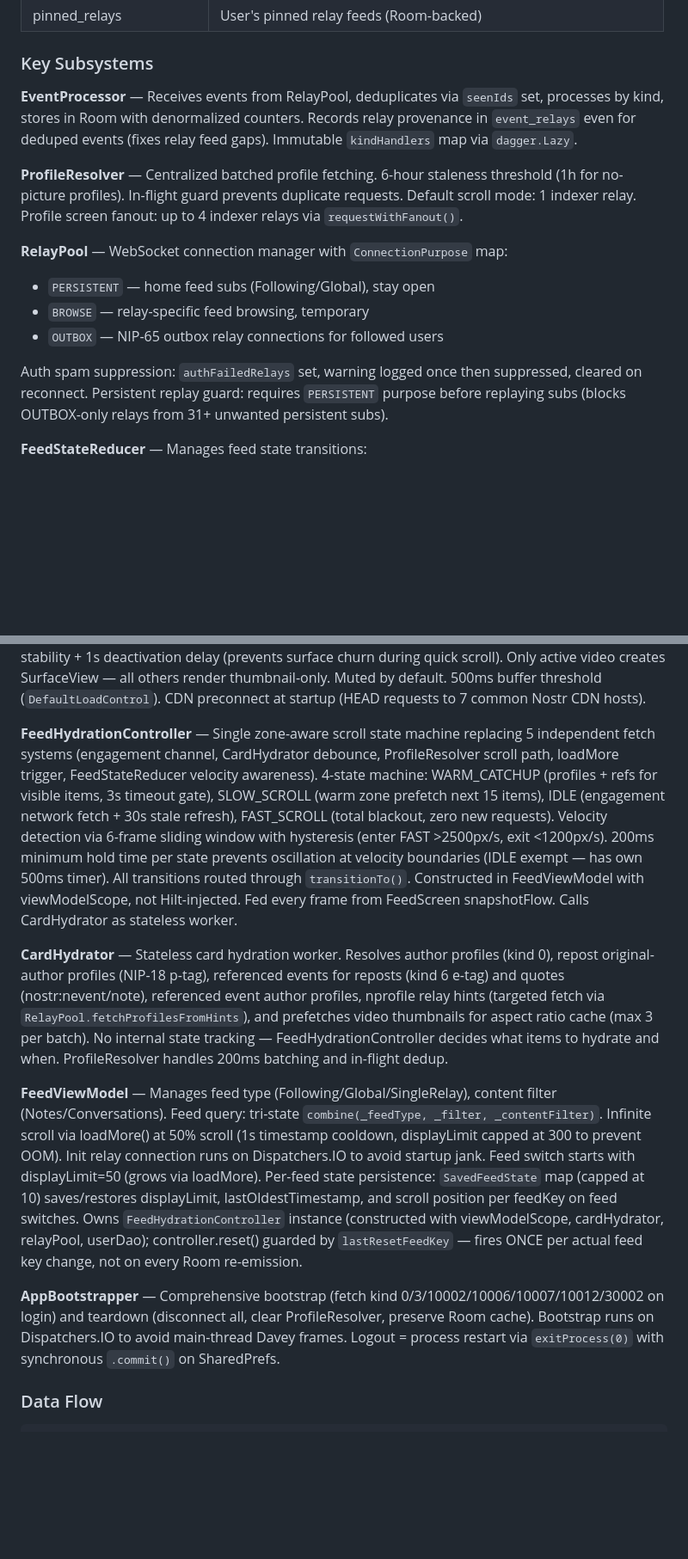
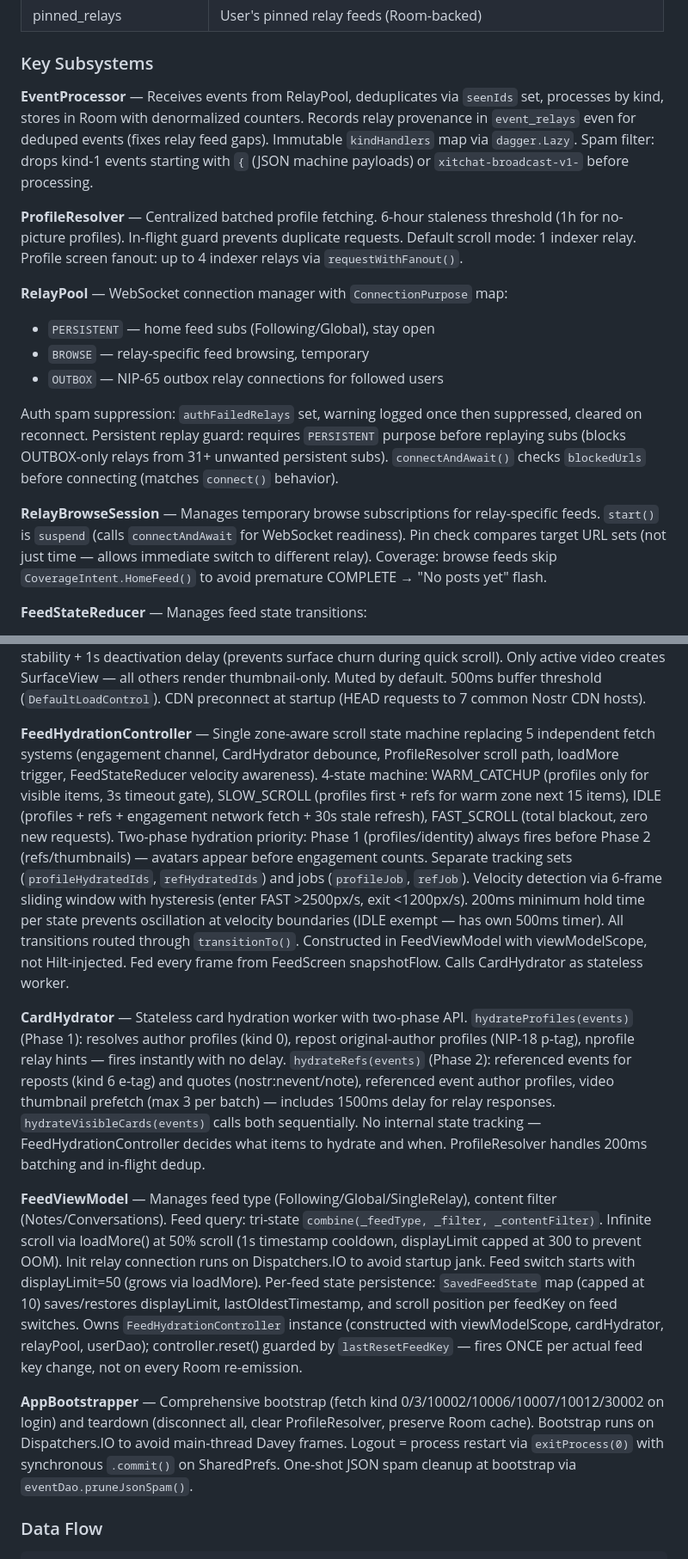
Before and after one commit to ake-khada/unSilence, a Markdown page: CLAUDE.md, 2 parts joined by grey strips. Shown at 86% size. Rendered like a GitHub page; blank space fills up the shorter version.

```diff
--- a/CLAUDE.md
+++ b/CLAUDE.md
@@ -93,7 +93,7 @@ Every screen renders instantly from Room cache. Network fetches happen in the ba
 
 ### Key Subsystems
 
-**EventProcessor** — Receives events from RelayPool, deduplicates via `seenIds` set, processes by kind, stores in Room with denormalized counters. Records relay provenance in `event_relays` even for deduped events (fixes relay feed gaps). Immutable `kindHandlers` map via `dagger.Lazy`.
+**EventProcessor** — Receives events from RelayPool, deduplicates via `seenIds` set, processes by kind, stores in Room with denormalized counters. Records relay provenance in `event_relays` even for deduped events (fixes relay feed gaps). Immutable `kindHandlers` map via `dagger.Lazy`. Spam filter: drops kind-1 events starting with `{` (JSON machine payloads) or `xitchat-broadcast-v1-` before processing.
 
 **ProfileResolver** — Centralized batched profile fetching. 6-hour staleness threshold (1h for no-picture profiles). In-flight guard prevents duplicate requests. Default scroll mode: 1 indexer relay. Profile screen fanout: up to 4 indexer relays via `requestWithFanout()`.
 
@@ -102,7 +102,9 @@ Every screen renders instantly from Room cache. Network fetches happen in the ba
 - `BROWSE` — relay-specific feed browsing, temporary
 - `OUTBOX` — NIP-65 outbox relay connections for followed users
 
-Auth spam suppression: `authFailedRelays` set, warning logged once then suppressed, cleared on reconnect. Persistent replay guard: requires `PERSISTENT` purpose before replaying subs (blocks OUTBOX-only relays from 31+ unwanted persistent subs).
+Auth spam suppression: `authFailedRelays` set, warning logged once then suppressed, cleared on reconnect. Persistent replay guard: requires `PERSISTENT` purpose before replaying subs (blocks OUTBOX-only relays from 31+ unwanted persistent subs). `connectAndAwait()` checks `blockedUrls` before connecting (matches `connect()` behavior).
+
+**RelayBrowseSession** — Manages temporary browse subscriptions for relay-specific feeds. `start()` is `suspend` (calls `connectAndAwait` for WebSocket readiness). Pin check compares target URL sets (not just time — allows immediate switch to different relay). Coverage: browse feeds skip `CoverageIntent.HomeFeed()` to avoid premature COMPLETE → "No posts yet" flash.
 
 **FeedStateReducer** — Manages feed state transitions:
 - `isAtTop` true → MERGE new events (coalesced via fixed 200ms window, dedup in flushPending) into visible list with grey tint flash
@@ -114,13 +116,13 @@ Auth spam suppression: `authFailedRelays` set, warning logged once then suppress
 
 **VideoPlaybackScope** — Shared ExoPlayer instance at screen level. Active video detected via viewport center from `snapshotFlow` on `LazyListState` with visibility thresholds: activate at >=60% visible, deactivate below 35% (hysteresis prevents oscillation). 500ms debounce for activation stability + 1s deactivation delay (prevents surface churn during quick scroll). Only active video creates SurfaceView — all others render thumbnail-only. Muted by default. 500ms buffer threshold (`DefaultLoadControl`). CDN preconnect at startup (HEAD requests to 7 common Nostr CDN hosts).
 
-**FeedHydrationController** — Single zone-aware scroll state machine replacing 5 independent fetch systems (engagement channel, CardHydrator debounce, ProfileResolver scroll path, loadMore trigger, FeedStateReducer velocity awareness). 4-state machine: WARM_CATCHUP (profiles + refs for visible items, 3s timeout gate), SLOW_SCROLL (warm zone prefetch next 15 items), IDLE (engagement network fetch + 30s stale refresh), FAST_SCROLL (total blackout, zero new requests). Velocity detection via 6-frame sliding window with hysteresis (enter FAST >2500px/s, exit <1200px/s). 200ms minimum hold time per state prevents oscillation at velocity boundaries (IDLE exempt — has own 500ms timer). All transitions routed through `transitionTo()`. Constructed in FeedViewModel with viewModelScope, not Hilt-injected. Fed every frame from FeedScreen snapshotFlow. Calls CardHydrator as stateless worker.
+**FeedHydrationController** — Single zone-aware scroll state machine replacing 5 independent fetch systems (engagement channel, CardHydrator debounce, ProfileResolver scroll path, loadMore trigger, FeedStateReducer velocity awareness). 4-state machine: WARM_CATCHUP (profiles only for visible items, 3s timeout gate), SLOW_SCROLL (profiles first + refs for warm zone next 15 items), IDLE (profiles + refs + engagement network fetch + 30s stale refresh), FAST_SCROLL (total blackout, zero new requests). Two-phase hydration priority: Phase 1 (profiles/identity) always fires before Phase 2 (refs/thumbnails) — avatars appear before engagement counts. Separate tracking sets (`profileHydratedIds`, `refHydratedIds`) and jobs (`profileJob`, `refJob`). Velocity detection via 6-frame sliding window with hysteresis (enter FAST >2500px/s, exit <1200px/s). 200ms minimum hold time per state prevents oscillation at velocity boundaries (IDLE exempt — has own 500ms timer). All transitions routed through `transitionTo()`. Constructed in FeedViewModel with viewModelScope, not Hilt-injected. Fed every frame from FeedScreen snapshotFlow. Calls CardHydrator as stateless worker.
 
-**CardHydrator** — Stateless card hydration worker. Resolves author profiles (kind 0), repost original-author profiles (NIP-18 p-tag), referenced events for reposts (kind 6 e-tag) and quotes (nostr:nevent/note), referenced event author profiles, nprofile relay hints (targeted fetch via `RelayPool.fetchProfilesFromHints`), and prefetches video thumbnails for aspect ratio cache (max 3 per batch). No internal state tracking — FeedHydrationController decides what items to hydrate and when. ProfileResolver handles 200ms batching and in-flight dedup.
+**CardHydrator** — Stateless card hydration worker with two-phase API. `hydrateProfiles(events)` (Phase 1): resolves author profiles (kind 0), repost original-author profiles (NIP-18 p-tag), nprofile relay hints — fires instantly with no delay. `hydrateRefs(events)` (Phase 2): referenced events for reposts (kind 6 e-tag) and quotes (nostr:nevent/note), referenced event author profiles, video thumbnail prefetch (max 3 per batch) — includes 1500ms delay for relay responses. `hydrateVisibleCards(events)` calls both sequentially. No internal state tracking — FeedHydrationController decides what items to hydrate and when. ProfileResolver handles 200ms batching and in-flight dedup.
 
 **FeedViewModel** — Manages feed type (Following/Global/SingleRelay), content filter (Notes/Conversations). Feed query: tri-state `combine(_feedType, _filter, _contentFilter)`. Infinite scroll via loadMore() at 50% scroll (1s timestamp cooldown, displayLimit capped at 300 to prevent OOM). Init relay connection runs on Dispatchers.IO to avoid startup jank. Feed switch starts with displayLimit=50 (grows via loadMore). Per-feed state persistence: `SavedFeedState` map (capped at 10) saves/restores displayLimit, lastOldestTimestamp, and scroll position per feedKey on feed switches. Owns `FeedHydrationController` instance (constructed with viewModelScope, cardHydrator, relayPool, userDao); controller.reset() guarded by `lastResetFeedKey` — fires ONCE per actual feed key change, not on every Room re-emission.
 
-**AppBootstrapper** — Comprehensive bootstrap (fetch kind 0/3/10002/10006/10007/10012/30002 on login) and teardown (disconnect all, clear ProfileResolver, preserve Room cache). Bootstrap runs on Dispatchers.IO to avoid main-thread Davey frames. Logout = process restart via `exitProcess(0)` with synchronous `.commit()` on SharedPrefs.
+**AppBootstrapper** — Comprehensive bootstrap (fetch kind 0/3/10002/10006/10007/10012/30002 on login) and teardown (disconnect all, clear ProfileResolver, preserve Room cache). Bootstrap runs on Dispatchers.IO to avoid main-thread Davey frames. Logout = process restart via `exitProcess(0)` with synchronous `.commit()` on SharedPrefs. One-shot JSON spam cleanup at bootstrap via `eventDao.pruneJsonSpam()`.
 
 ### Data Flow
 
```
Also changed, not shown: other parts of CLAUDE.md (+19 -3 lines).
